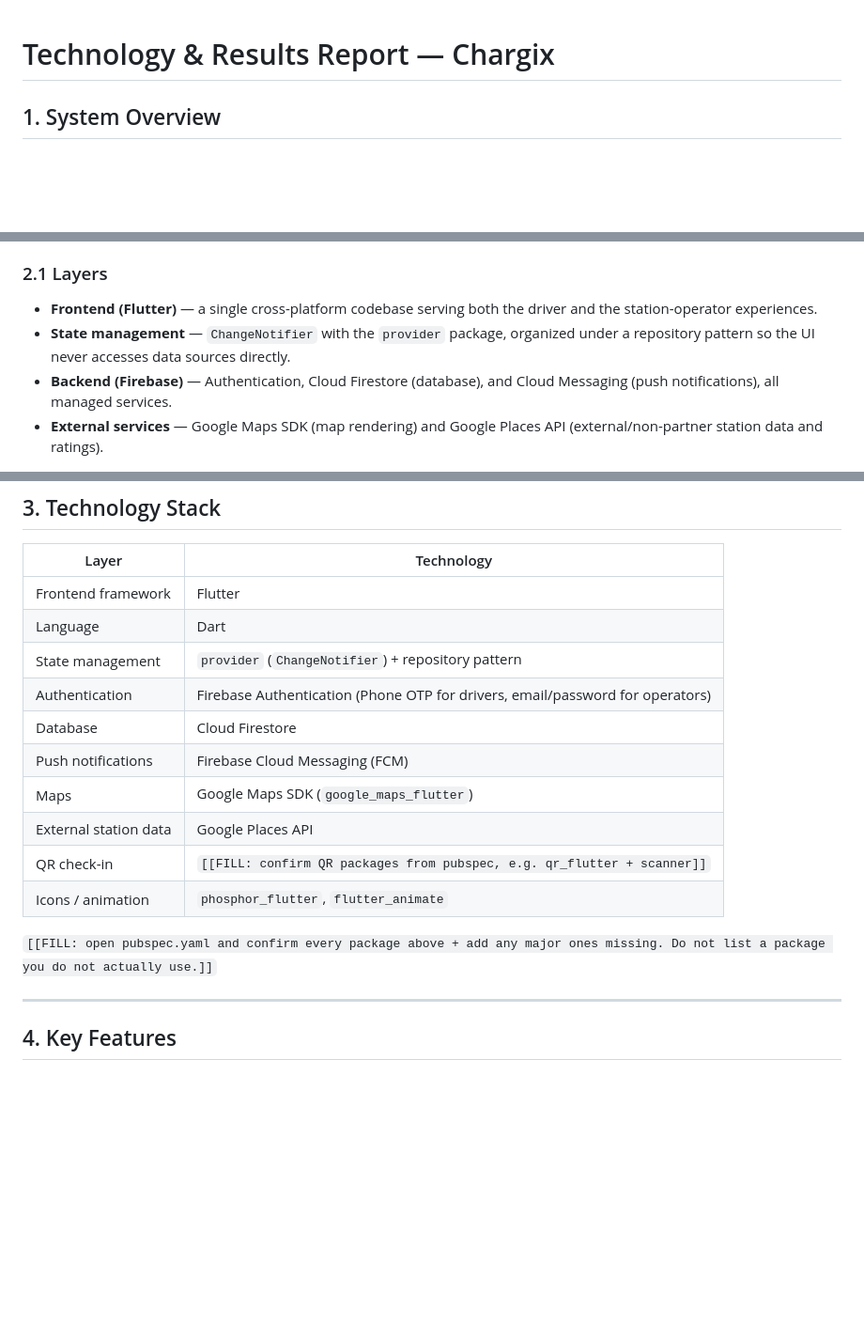
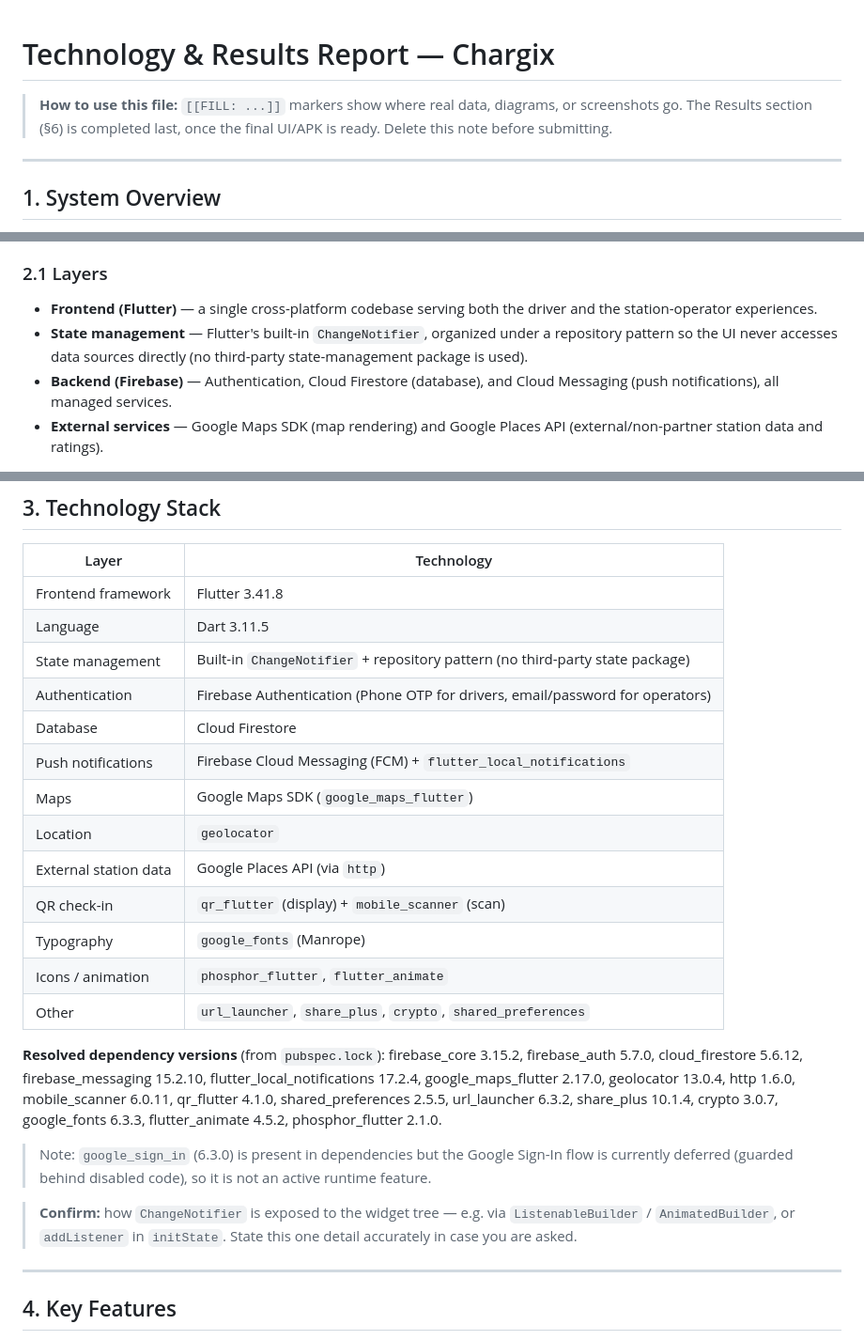
Before and after one commit to justwalaa/chargix-production, a Markdown page: docs/01-technology-and-results-report.md, 3 parts joined by grey strips. Shown at 94% size. Drawn GitHub-style; blank space fills up the shorter version.

```diff
--- a/docs/01-technology-and-results-report.md
+++ b/docs/01-technology-and-results-report.md
@@ -1,5 +1,10 @@
 # Technology & Results Report — Chargix
 
+> **How to use this file:** `[[FILL: ...]]` markers show where real data, diagrams, or
+> screenshots go. The Results section (§6) is completed last, once the final UI/APK is
+> ready. Delete this note before submitting.
+
+---
 
 ## 1. System Overview
 
@@ -33,8 +38,9 @@ Chargix uses a layered client architecture with a managed Firebase backend.
 
 - **Frontend (Flutter)** — a single cross-platform codebase serving both the driver
   and the station-operator experiences.
-- **State management** — `ChangeNotifier` with the `provider` package, organized
-  under a repository pattern so the UI never accesses data sources directly.
+- **State management** — Flutter's built-in `ChangeNotifier`, organized under a
+  repository pattern so the UI never accesses data sources directly (no third-party
+  state-management package is used).
 - **Backend (Firebase)** — Authentication, Cloud Firestore (database), and Cloud
   Messaging (push notifications), all managed services.
 - **External services** — Google Maps SDK (map rendering) and Google Places API
@@ -61,19 +67,34 @@ updates live without manual refresh.
 
 | Layer | Technology |
 |---|---|
-| Frontend framework | Flutter |
-| Language | Dart |
-| State management | `provider` (`ChangeNotifier`) + repository pattern |
+| Frontend framework | Flutter 3.41.8 |
+| Language | Dart 3.11.5 |
+| State management | Built-in `ChangeNotifier` + repository pattern (no third-party state package) |
 | Authentication | Firebase Authentication (Phone OTP for drivers, email/password for operators) |
 | Database | Cloud Firestore |
-| Push notifications | Firebase Cloud Messaging (FCM) |
+| Push notifications | Firebase Cloud Messaging (FCM) + `flutter_local_notifications` |
 | Maps | Google Maps SDK (`google_maps_flutter`) |
-| External station data | Google Places API |
-| QR check-in | `[[FILL: confirm QR packages from pubspec, e.g. qr_flutter + scanner]]` |
+| Location | `geolocator` |
+| External station data | Google Places API (via `http`) |
+| QR check-in | `qr_flutter` (display) + `mobile_scanner` (scan) |
+| Typography | `google_fonts` (Manrope) |
 | Icons / animation | `phosphor_flutter`, `flutter_animate` |
+| Other | `url_launcher`, `share_plus`, `crypto`, `shared_preferences` |
 
-`[[FILL: open pubspec.yaml and confirm every package above + add any major ones
-missing. Do not list a package you do not actually use.]]`
+**Resolved dependency versions** (from `pubspec.lock`): firebase_core 3.15.2,
+firebase_auth 5.7.0, cloud_firestore 5.6.12, firebase_messaging 15.2.10,
+flutter_local_notifications 17.2.4, google_maps_flutter 2.17.0, geolocator 13.0.4,
+http 1.6.0, mobile_scanner 6.0.11, qr_flutter 4.1.0, shared_preferences 2.5.5,
+url_launcher 6.3.2, share_plus 10.1.4, crypto 3.0.7, google_fonts 6.3.3,
+flutter_animate 4.5.2, phosphor_flutter 2.1.0.
+
+> Note: `google_sign_in` (6.3.0) is present in dependencies but the Google Sign-In
+> flow is currently deferred (guarded behind disabled code), so it is not an active
+> runtime feature.
+
+> **Confirm:** how `ChangeNotifier` is exposed to the widget tree — e.g. via
+> `ListenableBuilder` / `AnimatedBuilder`, or `addListener` in `initState`. State
+> this one detail accurately in case you are asked.
 
 ---
 
```
